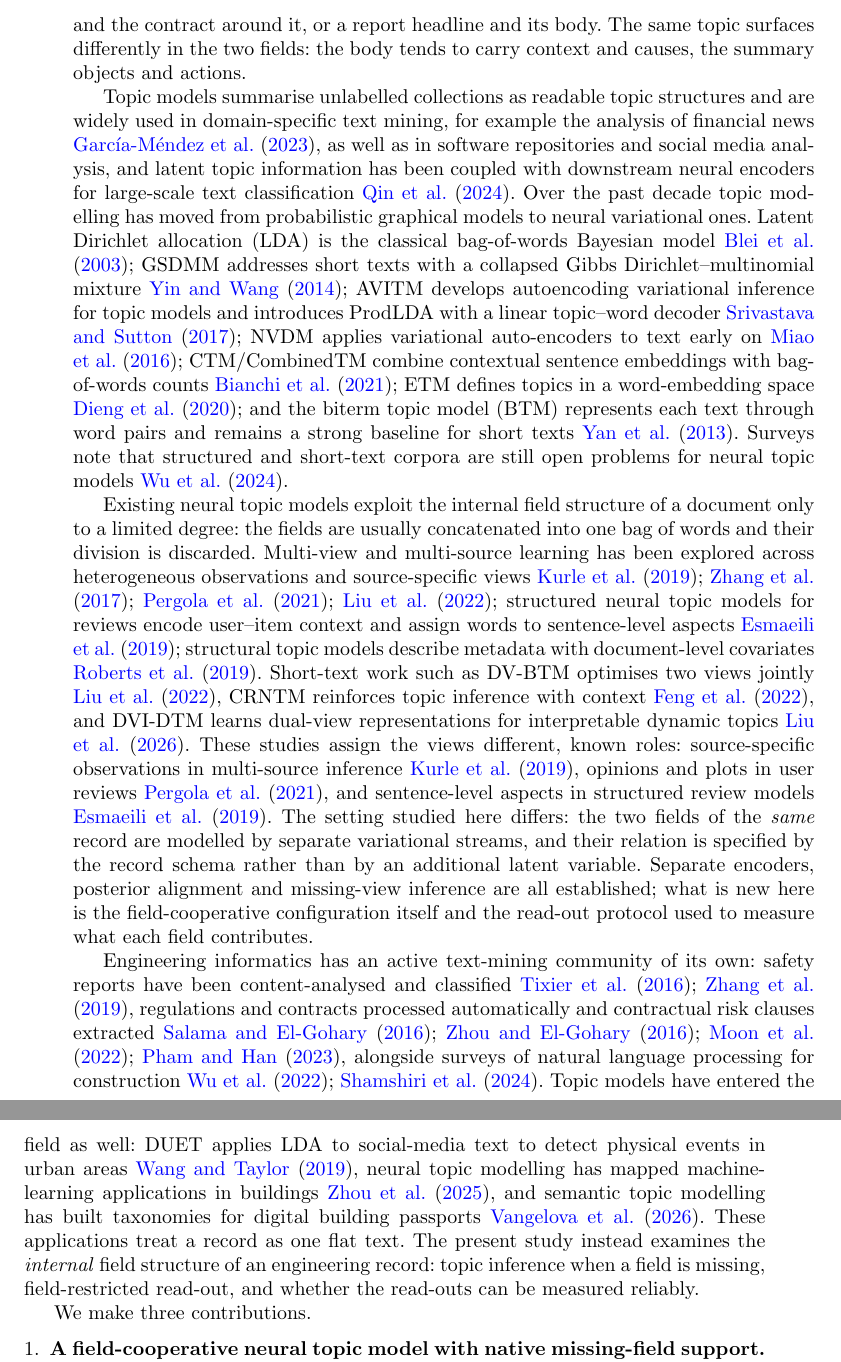
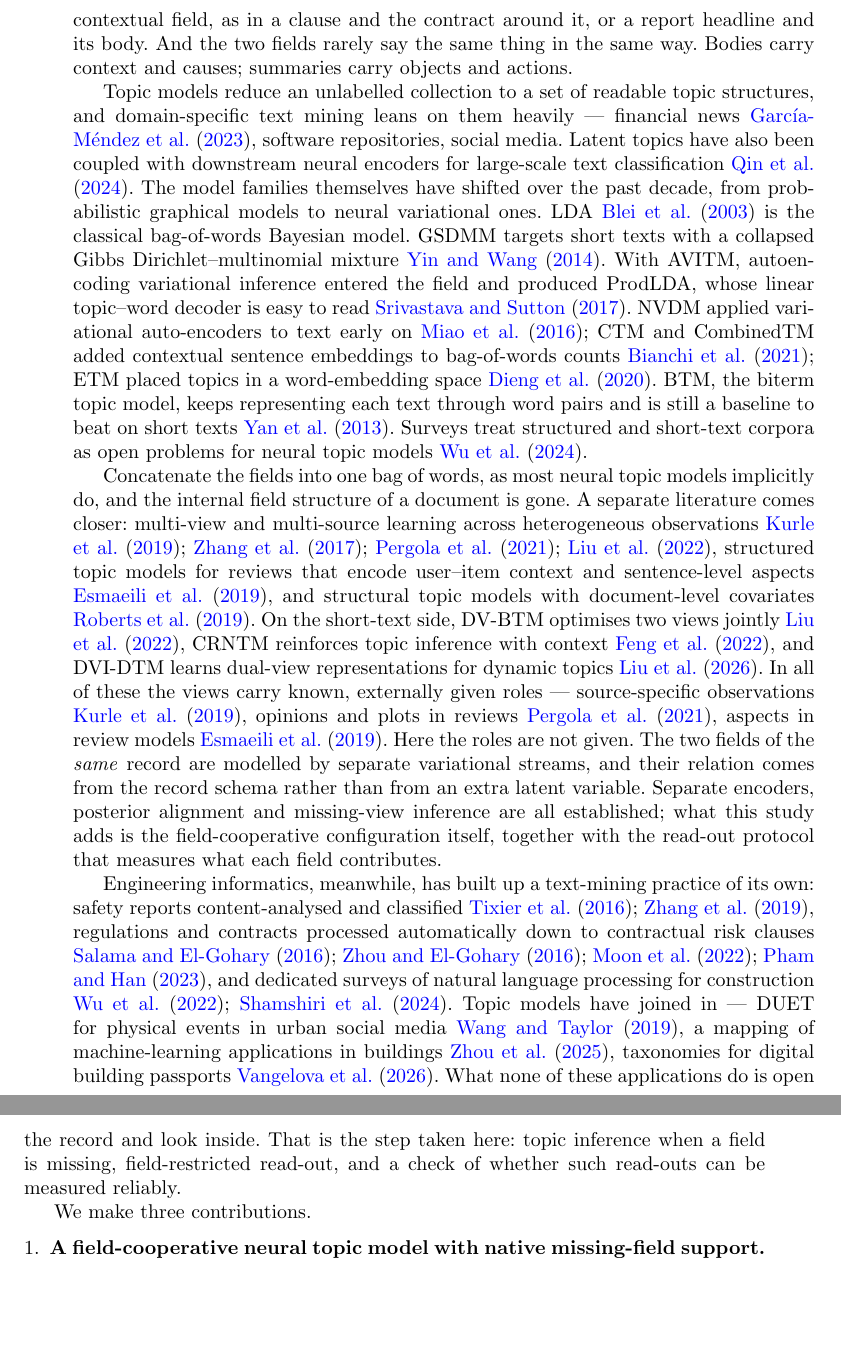
Before and after one commit to wanghl0921/FCNTM, a LaTeX paper (paper/applied_intelligence/main_ApplInt.tex): two parts of pages 2 and 3 of 29, joined at a grey line, cut so that both start at the same text, the shorter picture padded with empty space. Compiled offline with pdfLaTeX.

Commit message:
Revise manuscript wording and recompile
- Sentence-level revision of the introduction, related work,
  results narrative, discussion and conclusions
- No numerical values changed; verified against the result files
- British spelling unified (modelling, quantisation)

```diff
--- a/paper/applied_intelligence/main_ApplInt.tex
+++ b/paper/applied_intelligence/main_ApplInt.tex
@@ -62,3 +56,0 @@ of documents that pair a short summary-like field with a longer contextual one,
-is a title and an abstract, a clause and the contract around it, or a report headline and its
-body. The same topic surfaces differently in the two fields: the body tends to carry context and
-causes, the summary objects and actions.
@@ -65,52 +62,50 @@ causes, the summary objects and actions.
+a short summary-like field sits next to a longer contextual field, as in a clause and the
+contract around it, or a report headline and its body. And the two fields rarely say the same
+thing in the same way. Bodies carry context and causes; summaries carry objects and actions.
 
-Topic models summarise unlabelled collections as readable topic structures and are widely used in
-domain-specific text mining, for example the analysis of financial news
-\cite{garciamendez2023lda}, as well as in software repositories and social media analysis, and latent topic information has
-been coupled with downstream neural encoders for
-large-scale text classification \cite{qin2024tae}. Over the past decade topic modelling has
-moved from probabilistic graphical models to neural variational ones. Latent Dirichlet allocation (LDA) is
-the classical bag-of-words Bayesian model \cite{blei2003lda}; GSDMM addresses short texts with a
-collapsed Gibbs Dirichlet--multinomial mixture \cite{yin2014gsdmm}; AVITM develops autoencoding
-variational inference for topic models and introduces ProdLDA with a linear topic--word decoder
-\cite{srivastava2017avitm}; NVDM applies variational auto-encoders to text early on
-\cite{miao2016nvdm}; CTM/CombinedTM combine contextual sentence embeddings with bag-of-words
-counts \cite{bianchi2021ctm}; ETM defines topics in a word-embedding space \cite{dieng2020etm};
-and the biterm topic model (BTM) represents each text through word pairs and remains a strong
-baseline for short texts \cite{yan2013btm}. Surveys note that structured and short-text corpora
-are still open problems for neural topic models \cite{wu2024survey}.
+Topic models reduce an unlabelled collection to a set of readable topic structures, and
+domain-specific text mining leans on them heavily --- financial news \cite{garciamendez2023lda},
+software repositories, social media. Latent topics have also been coupled with downstream neural
+encoders for large-scale text classification \cite{qin2024tae}. The model families themselves
+have shifted over the past decade, from probabilistic graphical models to neural variational
+ones. LDA \cite{blei2003lda} is the classical bag-of-words Bayesian model. GSDMM targets short
+texts with a collapsed Gibbs Dirichlet--multinomial mixture \cite{yin2014gsdmm}. With AVITM,
+autoencoding variational inference entered the field and produced ProdLDA, whose linear
+topic--word decoder is easy to read \cite{srivastava2017avitm}. NVDM applied variational
+auto-encoders to text early on \cite{miao2016nvdm}; CTM and CombinedTM added contextual sentence
+embeddings to bag-of-words counts \cite{bianchi2021ctm}; ETM placed topics in a word-embedding
+space \cite{dieng2020etm}. BTM, the biterm topic model, keeps representing each text through
+word pairs and is still a baseline to beat on short texts \cite{yan2013btm}. Surveys treat
+structured and short-text corpora as open problems for neural topic models \cite{wu2024survey}.
 
-Existing neural topic models exploit the internal field structure of a document only to a limited
-degree: the fields are usually concatenated into one bag of words and their division is discarded.
-Multi-view and multi-source learning has been explored across heterogeneous observations and
-source-specific views
-\cite{kurle2019multisource,zhang2017robust,pergola2021disentangled,liu2022dualview}; structured
-neural topic models for reviews encode user--item context and assign words to sentence-level
-aspects \cite{esmaeili2019structured}; structural topic models describe metadata with
-document-level covariates \cite{roberts2019stm}. Short-text work such as DV-BTM optimises two
-views jointly \cite{liu2022dualview}, CRNTM reinforces topic inference with context
-\cite{crntm2020}, and DVI-DTM learns dual-view representations for interpretable dynamic topics
-\cite{dvidtm2026}. These studies assign the views different, known roles: source-specific
-observations in multi-source inference \cite{kurle2019multisource}, opinions and plots in user
-reviews \cite{pergola2021disentangled}, and sentence-level aspects in structured review models
-\cite{esmaeili2019structured}. The setting studied here differs: the two fields of the
-\emph{same} record are modelled by separate variational streams, and their relation is specified
-by the record schema rather than by an additional latent variable. Separate encoders, posterior
-alignment and missing-view inference are all established; what is new here is the
-field-cooperative configuration itself and the read-out protocol used to measure what each field
-contributes.
+Concatenate the fields into one bag of words, as most neural topic models implicitly do, and the
+internal field structure of a document is gone. A separate literature comes closer: multi-view
+and multi-source learning across heterogeneous observations
+\cite{kurle2019multisource,zhang2017robust,pergola2021disentangled,liu2022dualview}, structured
+topic models for reviews that encode user--item context and sentence-level aspects
+\cite{esmaeili2019structured}, and structural topic models with document-level covariates
+\cite{roberts2019stm}. On the short-text side, DV-BTM optimises two views jointly
+\cite{liu2022dualview}, CRNTM reinforces topic inference with context \cite{crntm2020}, and
+DVI-DTM learns dual-view representations for dynamic topics \cite{dvidtm2026}. In all of these
+the views carry known, externally given roles --- source-specific observations
+\cite{kurle2019multisource}, opinions and plots in reviews \cite{pergola2021disentangled},
+aspects in review models \cite{esmaeili2019structured}. Here the roles are not given. The two
+fields of the \emph{same} record are modelled by separate variational streams, and their relation
+comes from the record schema rather than from an extra latent variable. Separate encoders,
+posterior alignment and missing-view inference are all established; what this study adds is the
+field-cooperative configuration itself, together with the read-out protocol that measures what
+each field contributes.
 
-Engineering informatics has an active text-mining community of its own: safety reports have been
-content-analysed and classified \cite{civilsafety2015,civilaccident2018}, regulations and
-contracts processed automatically and contractual risk clauses extracted
-\cite{compliance2013,ontology2015,contract2022,risknlp2023}, alongside surveys of natural language
-processing for construction \cite{civilnlp2021,civilnlp2023}. Topic models have entered the field
-as well: DUET applies LDA to social-media text to detect physical events in urban
-areas \cite{duet2019}, neural topic modelling has mapped machine-learning
-applications in buildings \cite{civiltopic2024}, and semantic topic modelling has built
-taxonomies for digital building passports \cite{passport2026}. These applications treat a record
-as one flat text. The present study instead examines the \emph{internal} field structure of an
-engineering record: topic inference when a field is missing, field-restricted read-out, and
-whether the read-outs can be measured reliably.
+Engineering informatics, meanwhile, has built up a text-mining practice of its own: safety
+reports content-analysed and classified \cite{civilsafety2015,civilaccident2018}, regulations and
+contracts processed automatically down to contractual risk clauses
+\cite{compliance2013,ontology2015,contract2022,risknlp2023}, and dedicated surveys of natural
+language processing for construction \cite{civilnlp2021,civilnlp2023}. Topic models have joined
+in --- DUET for physical events in urban social media \cite{duet2019}, a mapping of
+machine-learning applications in buildings \cite{civiltopic2024}, taxonomies for digital building
+passports \cite{passport2026}. What none of these applications do is open the record and look
+inside. That is the step taken here: topic inference when a field is missing, field-restricted
+read-out, and a check of whether such read-outs can be measured reliably.
 
 We make three contributions.
 \begin{enumerate}
```
Also changed, not shown: paper/applied_intelligence/main_ApplInt.pdf, paper/applied_intelligence/main_ApplInt.tex (70 more changed lines).
